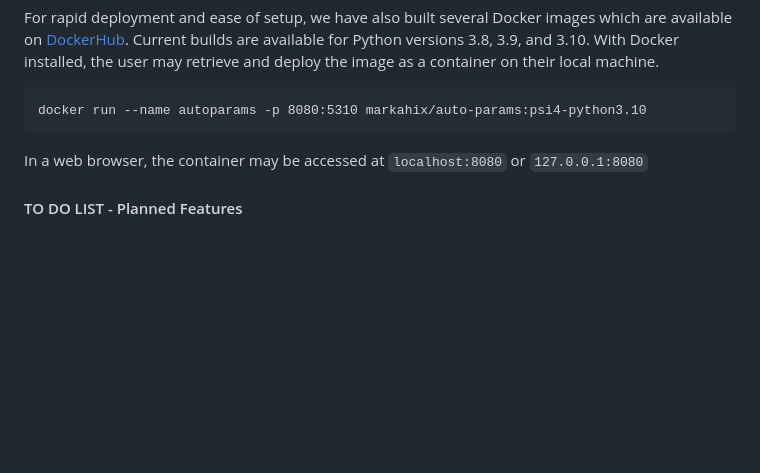
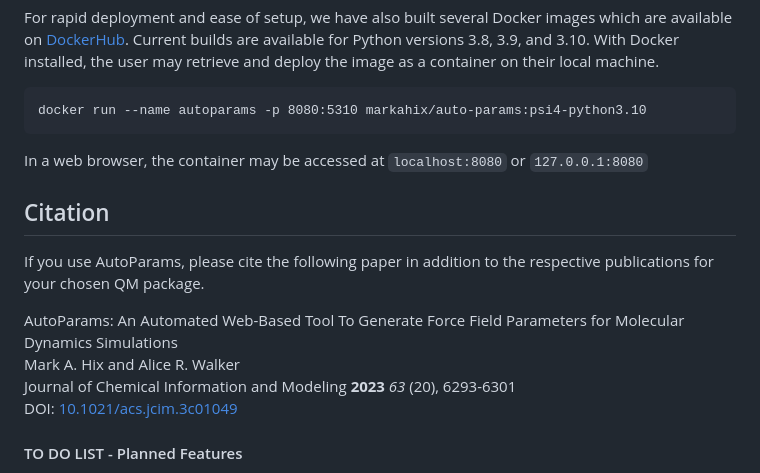
Before and after one commit to arwalkerlab/AutoParams, a Markdown page: README.md, the part around the change. GitHub-like rendering; blank space fills up the shorter version.

````diff
--- a/README.md
+++ b/README.md
@@ -63,6 +63,14 @@ docker run --name autoparams -p 8080:5310 markahix/auto-params:psi4-python3.10
 ```
 In a web browser, the container may be accessed at `localhost:8080` or `127.0.0.1:8080`
 
+## Citation
+If you use AutoParams, please cite the following paper in addition to the respective publications for your chosen QM package.
+
+AutoParams: An Automated Web-Based Tool To Generate Force Field Parameters for Molecular Dynamics Simulations \
+Mark A. Hix and Alice R. Walker \
+Journal of Chemical Information and Modeling **2023** *63* (20), 6293-6301 \
+DOI: [10.1021/acs.jcim.3c01049](http://doi.org/10.1021/acs.jcim.3c01049)
+
 #### TO DO LIST - Planned Features
 - Set up conda installation method
 - Additional module options for other QM packages.
````
